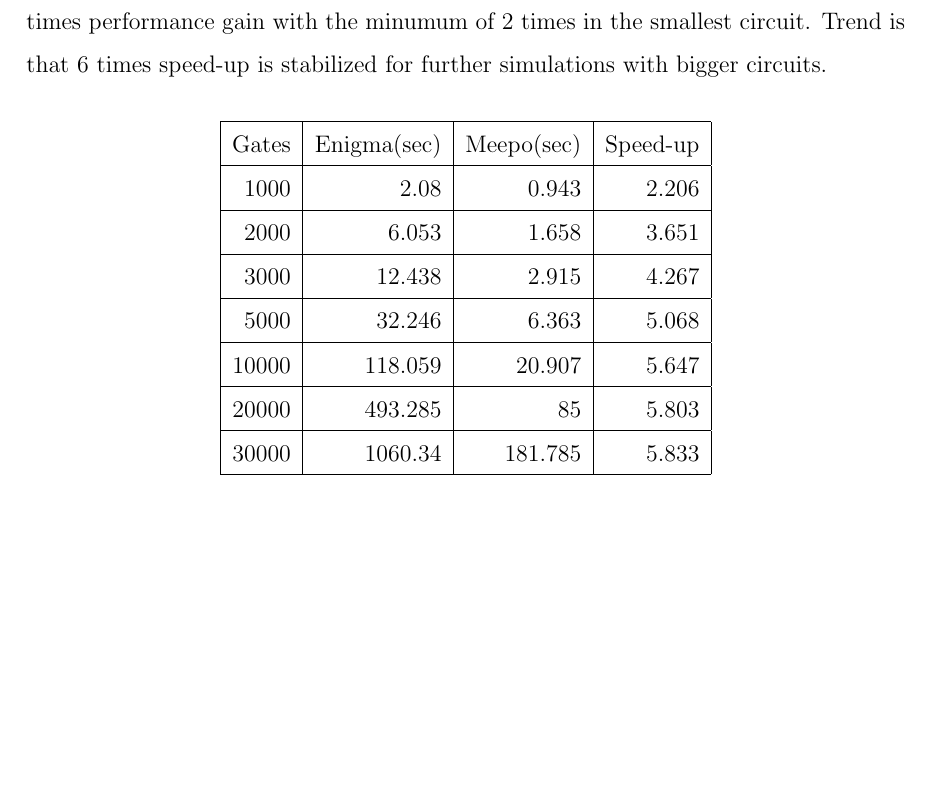
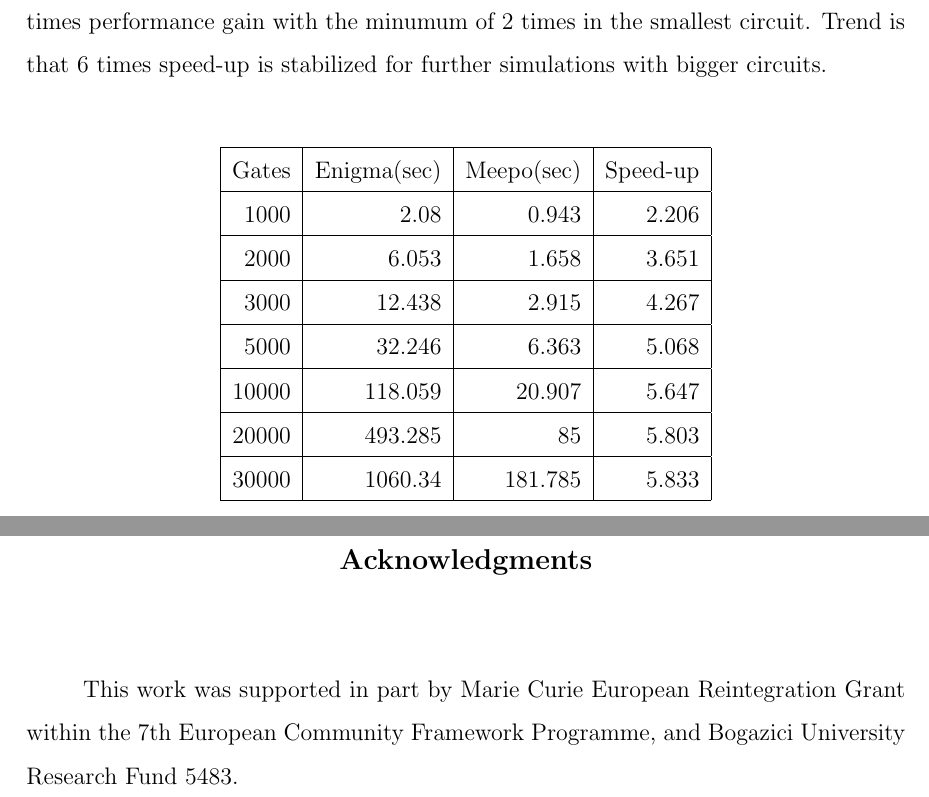
Before and after one commit to VinitBakare/Event-Driven-Simulation-CUDA, a LaTeX thesis (semester_report_final/report_final.tex): part of page 19 of 45 before the commit and two parts of pages 19 and 22 of 46 after it, the two joined at a grey line, cut so that both start at the same text, the shorter picture padded with empty space. Compiled offline with pdfLaTeX.

Commit message:
Final Report: Acknowledgments section is added

```diff
--- a/semester_report_final/report_final.tex
+++ b/semester_report_final/report_final.tex
@@ -267,7 +267,8 @@
 \chapter{Results}
 In our tests, we simulated circuits which contain 1000, 2000, 3000, 5000, 10000, 20000, 30000. Bigger gates are omitted since one of the bigger circuit's simulation takes more than 15 minutes in Enigma module Results show that we have up to 6 times performance gain with the minumum of 2 times in the smallest circuit. Trend is that 6 times speed-up is stabilized for further simulations with bigger circuits.
 
-\centering \begin{tabular}{| r | r | r | r |}
+\begin{center}
+ \begin{tabular}{| r | r | r | r |}
 
 \hline
 Gates & Enigma(sec) & Meepo(sec) & Speed-up \\ \hline
@@ -290,7 +291,15 @@
 
 I want to thank you my project advisor Alper Şen for his great helps especially in learning stage. I wouldn't complete this project without the resources  he'd provided.
 
+\chapter*{Acknowledgments}
+
+This work was supported in part by Marie Curie European Reintegration Grant within the 7th European Community Framework Programme, and Bogazici University Research Fund 5483.
+
+\newpage
+
 \appendix
+
+
 
 %\cite{*}
 \bibliographystyle{styles/fbe_tez_v11}
```
Also changed, not shown: semester_report_final/report_final.pdf, semester_report_final/report_final.tex (2 more changed lines), 4 other files.
